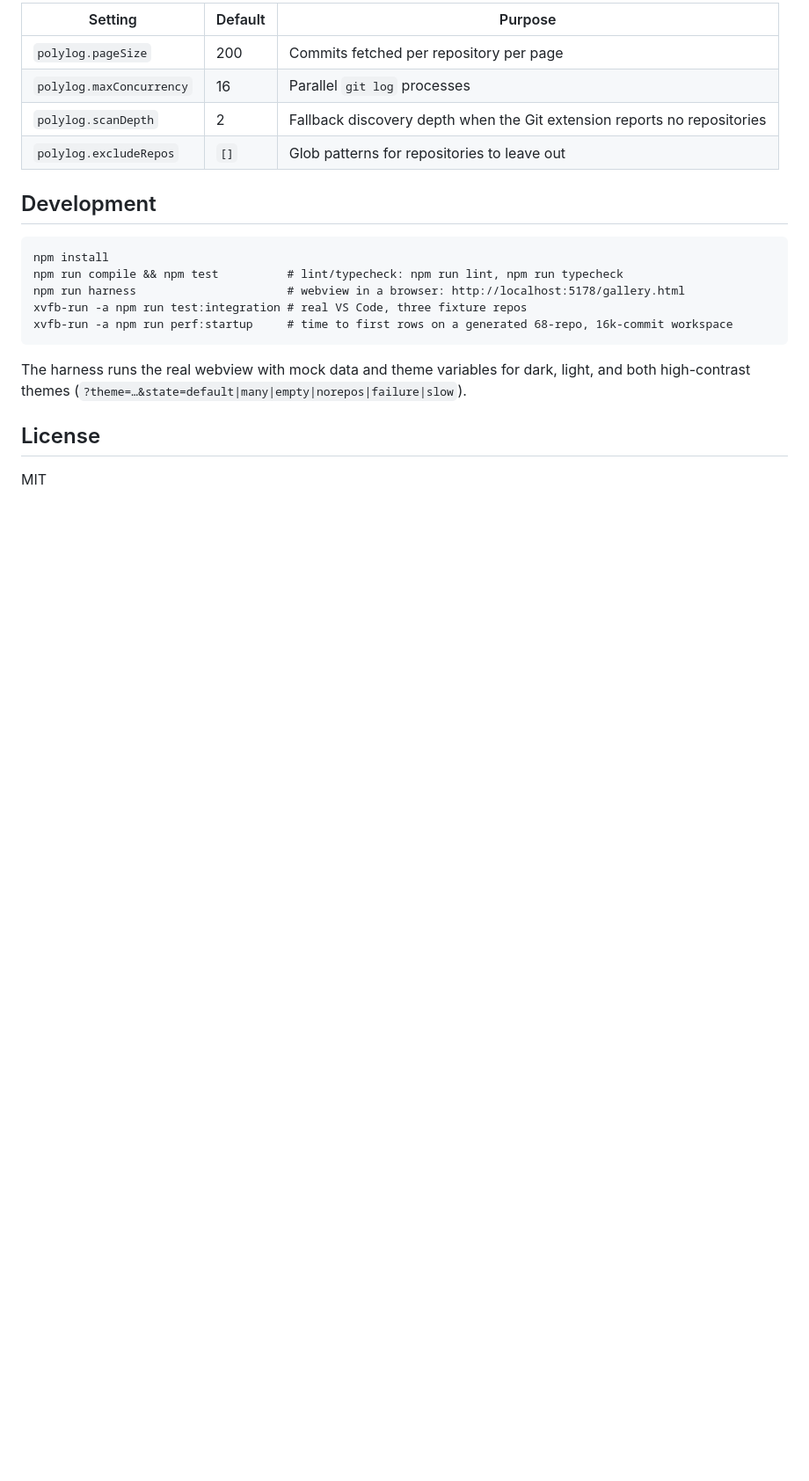
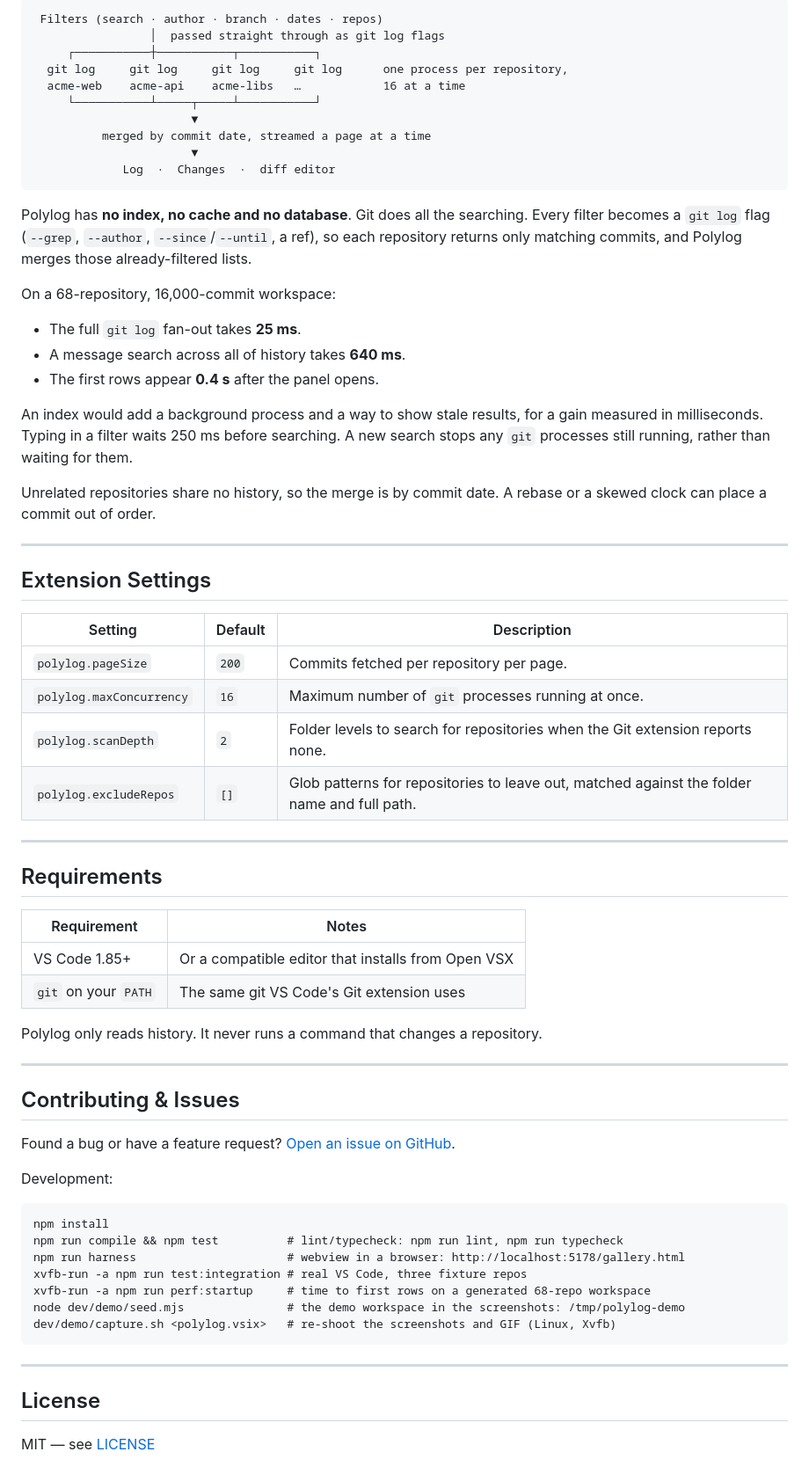
Before and after one commit to lntvan166/polylog, a Markdown page: README.md, the part around one of its changes. Shown at 88% size. Rendered like a GitHub page; blank space fills up the shorter version.

````diff
--- a/README.md
+++ b/README.md
@@ -64,22 +91,75 @@ history, so a rebase or a skewed clock can place a commit out of order.
 
-| Setting | Default | Purpose |
+```
+ Filters (search · author · branch · dates · repos)
+                 │  passed straight through as git log flags
+     ┌───────────┼───────────┬───────────┐
+  git log     git log     git log     git log      one process per repository,
+  acme-web    acme-api    acme-libs   …            16 at a time
+     └───────────┴─────┬─────┴───────────┘
+                       ▼
+          merged by commit date, streamed a page at a time
+                       ▼
+             Log  ·  Changes  ·  diff editor
+```
+
+Polylog has **no index, no cache and no database**. Git does all the searching. Every
+filter becomes a `git log` flag (`--grep`, `--author`, `--since`/`--until`, a ref), so each
+repository returns only matching commits, and Polylog merges those already-filtered lists.
+
+On a 68-repository, 16,000-commit workspace:
+
+- The full `git log` fan-out takes **25 ms**.
+- A message search across all of history takes **640 ms**.
+- The first rows appear **0.4 s** after the panel opens.
+
+An index would add a background process and a way to show stale results, for a gain
+measured in milliseconds. Typing in a filter waits 250 ms before searching. A new search
+stops any `git` processes still running, rather than waiting for them.
+
+Unrelated repositories share no history, so the merge is by commit date. A rebase or a
+skewed clock can place a commit out of order.
+
+---
+
+## Extension Settings
+
+| Setting | Default | Description |
 |---|---|---|
-| `polylog.pageSize` | 200 | Commits fetched per repository per page |
-| `polylog.maxConcurrency` | 16 | Parallel `git log` processes |
-| `polylog.scanDepth` | 2 | Fallback discovery depth when the Git extension reports no repositories |
-| `polylog.excludeRepos` | `[]` | Glob patterns for repositories to leave out |
+| `polylog.pageSize` | `200` | Commits fetched per repository per page. |
+| `polylog.maxConcurrency` | `16` | Maximum number of `git` processes running at once. |
+| `polylog.scanDepth` | `2` | Folder levels to search for repositories when the Git extension reports none. |
+| `polylog.excludeRepos` | `[]` | Glob patterns for repositories to leave out, matched against the folder name and full path. |
 
-## Development
+---
+
+## Requirements
+
+| Requirement | Notes |
+|---|---|
+| VS Code 1.85+ | Or a compatible editor that installs from Open VSX |
+| `git` on your `PATH` | The same git VS Code's Git extension uses |
+
+Polylog only reads history. It never runs a command that changes a repository.
+
+---
+
+## Contributing & Issues
+
+Found a bug or have a feature request?
+[Open an issue on GitHub](https://github.com/lntvan166/polylog/issues).
+
+Development:
 
     npm install
     npm run compile && npm test          # lint/typecheck: npm run lint, npm run typecheck
     npm run harness                      # webview in a browser: http://localhost:5178/gallery.html
     xvfb-run -a npm run test:integration # real VS Code, three fixture repos
-    xvfb-run -a npm run perf:startup     # time to first rows on a generated 68-repo, 16k-commit workspace
+    xvfb-run -a npm run perf:startup     # time to first rows on a generated 68-repo workspace
+    node dev/demo/seed.mjs               # the demo workspace in the screenshots: /tmp/polylog-demo
+    dev/demo/capture.sh <polylog.vsix>   # re-shoot the screenshots and GIF (Linux, Xvfb)
 
-The harness runs the real webview with mock data and theme variables for dark, light,
-and both high-contrast themes (`?theme=…&state=default|many|empty|norepos|failure|slow`).
+---
 
 ## License
 
-MIT
+MIT — see [LICENSE](LICENSE)
````
Also changed, not shown: other parts of README.md (+63 -36 lines), CHANGELOG.md (added, +42 -0 lines), media/screenshot-branch.png (added), media/screenshot-file-history.png (added), media/screenshot-log.png (added), 6 other files.
